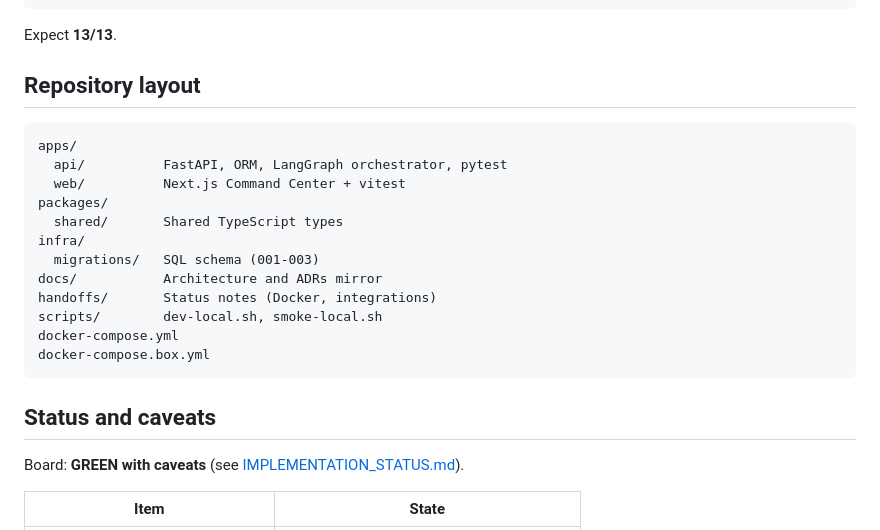
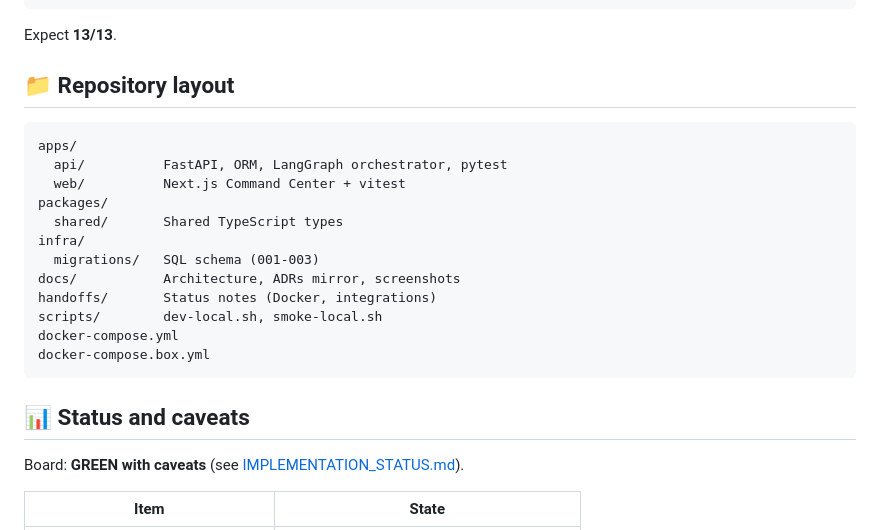
Before and after one commit to kasaam-ali/ALLinONE, a Markdown page: README.md, the part around one of its changes. GitHub-like rendering.

````diff
--- a/README.md
+++ b/README.md
@@ -132,7 +147,7 @@ npm test -- --run
 
 Expect **13/13**.
 
-## Repository layout
+## 📁 Repository layout
 
 ```
 apps/
@@ -142,14 +157,14 @@ packages/
   shared/       Shared TypeScript types
 infra/
   migrations/   SQL schema (001-003)
-docs/           Architecture and ADRs mirror
+docs/           Architecture, ADRs mirror, screenshots
 handoffs/       Status notes (Docker, integrations)
 scripts/        dev-local.sh, smoke-local.sh
 docker-compose.yml
 docker-compose.box.yml
 ```
 
-## Status and caveats
+## 📊 Status and caveats
 
 Board: **GREEN with caveats** (see [IMPLEMENTATION_STATUS.md](IMPLEMENTATION_STATUS.md)).
 
````
Also changed, not shown: other parts of README.md (+25 -10 lines), docs/screenshots/dashboard.png (added), docs/screenshots/login.png (added), docs/screenshots/task-detail.png (added), docs/screenshots/tasks.png (added), docs/screenshots/workforce.png (added).
